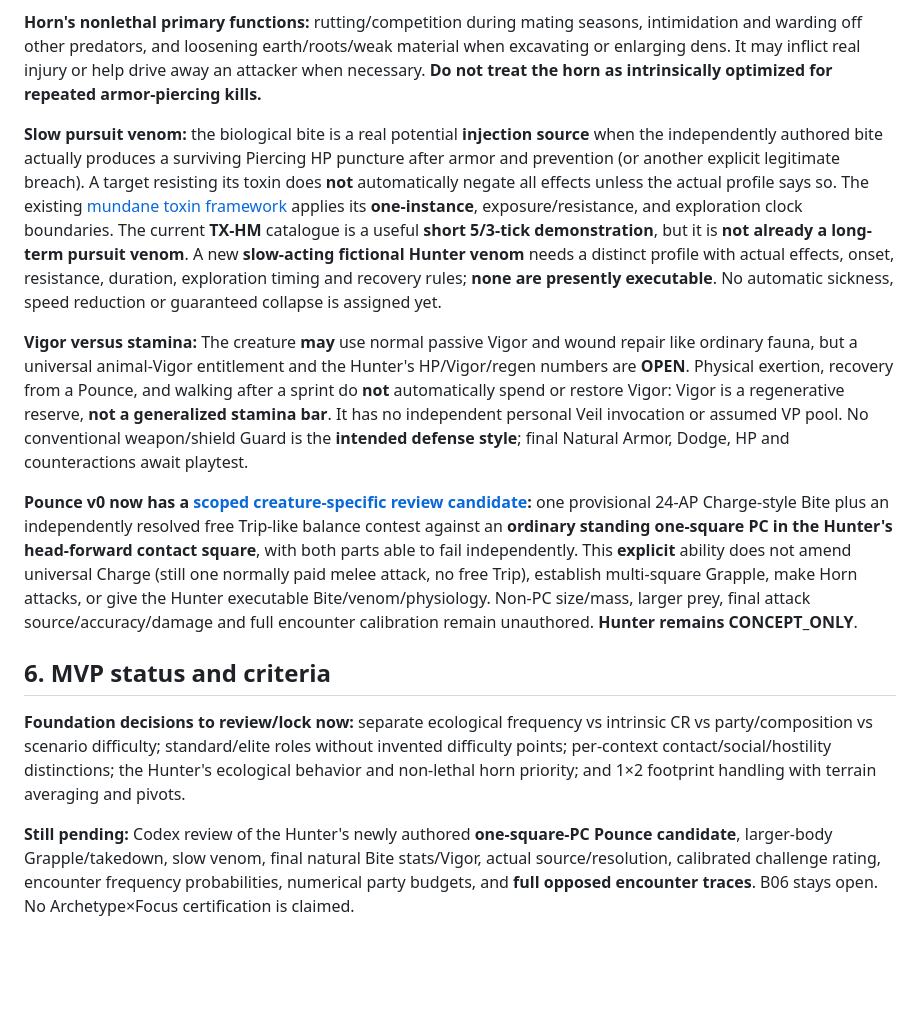
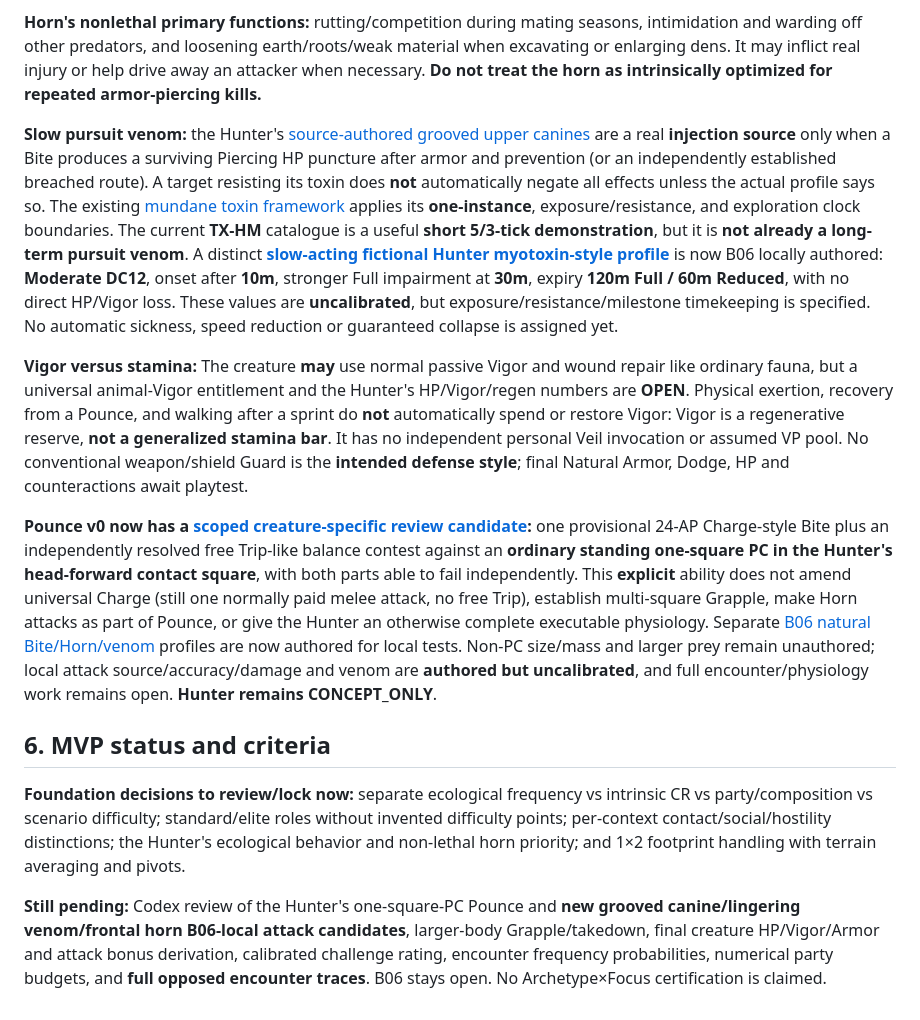
Before and after one commit to BetrayedByEthanol/Veilbound, a Markdown page: docs/design/b06-encounter-frequency-challenge-and-hunter-ecology-v0.md, the part around the change. Rendered like a GitHub page; blank space fills up the shorter version.

Commit message:
docs(b06): index sourced Hunter Bite/Horn and delayed venom while keeping challenge uncalibrated

```diff
--- a/docs/design/b06-encounter-frequency-challenge-and-hunter-ecology-v0.md
+++ b/docs/design/b06-encounter-frequency-challenge-and-hunter-ecology-v0.md
@@ -56,14 +56,14 @@ The Hunter is a **living natural beast**, larger/bulkier than a bear, with a wol
 
 **Horn's nonlethal primary functions:** rutting/competition during mating seasons, intimidation and warding off other predators, and loosening earth/roots/weak material when excavating or enlarging dens. It may inflict real injury or help drive away an attacker when necessary. **Do not treat the horn as intrinsically optimized for repeated armor-piercing kills.**
 
-**Slow pursuit venom:** the biological bite is a real potential **injection source** when the independently authored bite actually produces a surviving Piercing HP puncture after armor and prevention (or another explicit legitimate breach). A target resisting its toxin does **not** automatically negate all effects unless the actual profile says so. The existing [mundane toxin framework](../rules/05-combat/mundane-toxins-v0.md) applies its **one-instance**, exposure/resistance, and exploration clock boundaries. The current **TX-HM** catalogue is a useful **short 5/3-tick demonstration**, but it is **not already a long-term pursuit venom**. A new **slow-acting fictional Hunter venom** needs a distinct profile with actual effects, onset, resistance, duration, exploration timing and recovery rules; **none are presently executable**. No automatic sickness, speed reduction or guaranteed collapse is assigned yet.
+**Slow pursuit venom:** the Hunter's [source-authored grooved upper canines](../rules/05-combat/hunter-bite-venom-and-horn-v0.md) are a real **injection source** only when a Bite produces a surviving Piercing HP puncture after armor and prevention (or an independently established breached route). A target resisting its toxin does **not** automatically negate all effects unless the actual profile says so. The existing [mundane toxin framework](../rules/05-combat/mundane-toxins-v0.md) applies its **one-instance**, exposure/resistance, and exploration clock boundaries. The current **TX-HM** catalogue is a useful **short 5/3-tick demonstration**, but it is **not already a long-term pursuit venom**. A distinct **[slow-acting fictional Hunter myotoxin-style profile](../rules/05-combat/hunter-bite-venom-and-horn-v0.md#4-pursuit-venom-profile--b06-tx-hunter-slow-my)** is now B06 locally authored: **Moderate DC12**, onset after **10m**, stronger Full impairment at **30m**, expiry **120m Full / 60m Reduced**, with no direct HP/Vigor loss. These values are **uncalibrated**, but exposure/resistance/milestone timekeeping is specified. No automatic sickness, speed reduction or guaranteed collapse is assigned yet.
 
 **Vigor versus stamina:** The creature **may** use normal passive Vigor and wound repair like ordinary fauna, but a universal animal-Vigor entitlement and the Hunter's HP/Vigor/regen numbers are **OPEN**. Physical exertion, recovery from a Pounce, and walking after a sprint do **not** automatically spend or restore Vigor: Vigor is a regenerative reserve, **not a generalized stamina bar**. It has no independent personal Veil invocation or assumed VP pool. No conventional weapon/shield Guard is the **intended defense style**; final Natural Armor, Dodge, HP and counteractions await playtest.
 
-**Pounce v0 now has a [scoped creature-specific review candidate](../rules/05-combat/hunter-pounce-and-prey-takedown-v0.md):** one provisional 24-AP Charge-style Bite plus an independently resolved free Trip-like balance contest against an **ordinary standing one-square PC in the Hunter's head-forward contact square**, with both parts able to fail independently. This **explicit** ability does not amend universal Charge (still one normally paid melee attack, no free Trip), establish multi-square Grapple, make Horn attacks, or give the Hunter executable Bite/venom/physiology. Non-PC size/mass, larger prey, final attack source/accuracy/damage and full encounter calibration remain unauthored. **Hunter remains CONCEPT_ONLY**.
+**Pounce v0 now has a [scoped creature-specific review candidate](../rules/05-combat/hunter-pounce-and-prey-takedown-v0.md):** one provisional 24-AP Charge-style Bite plus an independently resolved free Trip-like balance contest against an **ordinary standing one-square PC in the Hunter's head-forward contact square**, with both parts able to fail independently. This **explicit** ability does not amend universal Charge (still one normally paid melee attack, no free Trip), establish multi-square Grapple, make Horn attacks as part of Pounce, or give the Hunter an otherwise complete executable physiology. Separate [B06 natural Bite/Horn/venom](../rules/05-combat/hunter-bite-venom-and-horn-v0.md) profiles are now authored for local tests. Non-PC size/mass and larger prey remain unauthored; local attack source/accuracy/damage and venom are **authored but uncalibrated**, and full encounter/physiology work remains open. **Hunter remains CONCEPT_ONLY**.
 
 ## 6. MVP status and criteria
 
 **Foundation decisions to review/lock now:** separate ecological frequency vs intrinsic CR vs party/composition vs scenario difficulty; standard/elite roles without invented difficulty points; per-context contact/social/hostility distinctions; the Hunter's ecological behavior and non-lethal horn priority; and 1×2 footprint handling with terrain averaging and pivots.
 
-**Still pending:** Codex review of the Hunter's newly authored **one-square-PC Pounce candidate**, larger-body Grapple/takedown, slow venom, final natural Bite stats/Vigor, actual source/resolution, calibrated challenge rating, encounter frequency probabilities, numerical party budgets, and **full opposed encounter traces**. B06 stays open. No Archetype×Focus certification is claimed.
+**Still pending:** Codex review of the Hunter's one-square-PC Pounce and **new grooved canine/lingering venom/frontal horn B06-local attack candidates**, larger-body Grapple/takedown, final creature HP/Vigor/Armor and attack bonus derivation, calibrated challenge rating, encounter frequency probabilities, numerical party budgets, and **full opposed encounter traces**. B06 stays open. No Archetype×Focus certification is claimed.
```
